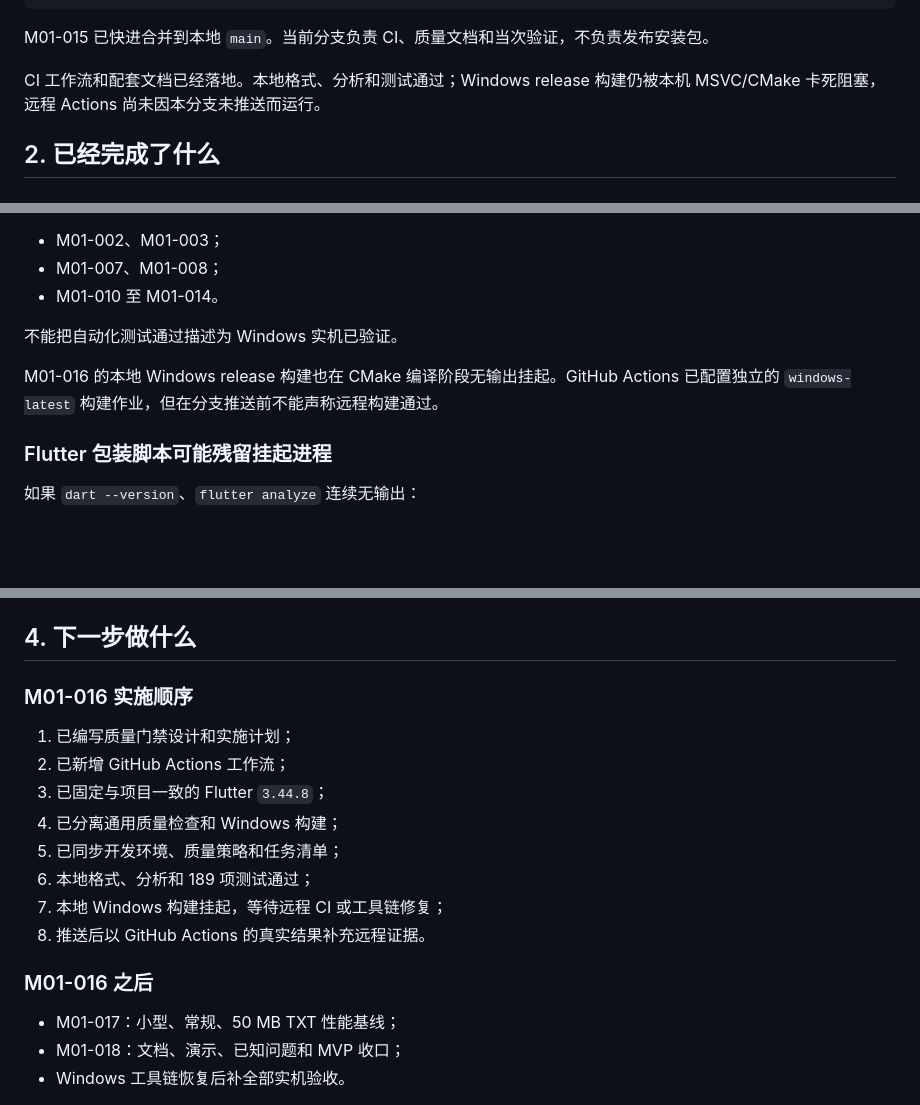
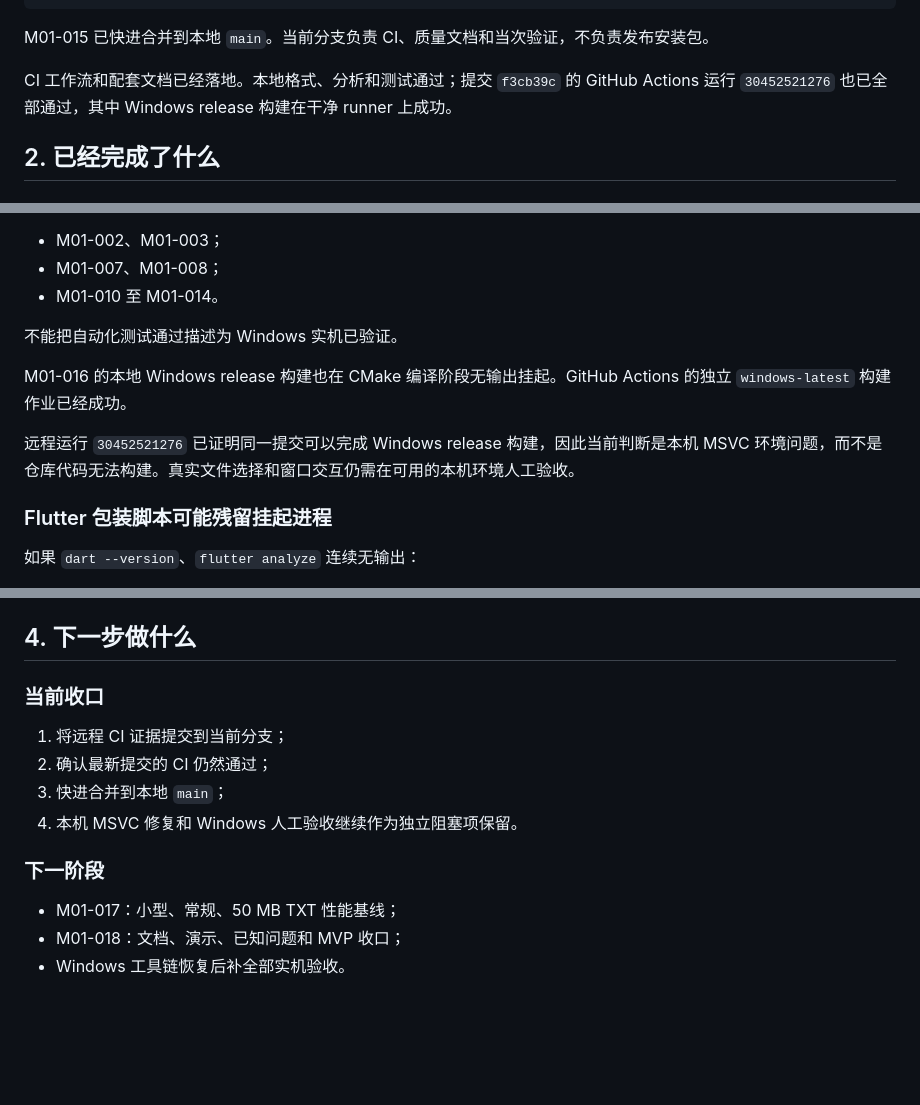
Before and after one commit to siokr/mirascope, a Markdown page: HANDOFF.md, 3 parts joined by grey strips. GitHub-like rendering; blank space fills up the shorter version.

Commit message:
记录质量门禁通过证据

```diff
--- a/HANDOFF.md
+++ b/HANDOFF.md
@@ -21,7 +21,7 @@
 
 M01-015 已快进合并到本地 `main`。当前分支负责 CI、质量文档和当次验证，不负责发布安装包。
 
-CI 工作流和配套文档已经落地。本地格式、分析和测试通过；Windows release 构建仍被本机 MSVC/CMake 卡死阻塞，远程 Actions 尚未因本分支未推送而运行。
+CI 工作流和配套文档已经落地。本地格式、分析和测试通过；提交 `f3cb39c` 的 GitHub Actions 运行 `30452521276` 也已全部通过，其中 Windows release 构建在干净 runner 上成功。
 
 ## 2. 已经完成了什么
 
@@ -87,7 +87,9 @@ CI 工作流和配套文档已经落地。本地格式、分析和测试通过
 
 不能把自动化测试通过描述为 Windows 实机已验证。
 
-M01-016 的本地 Windows release 构建也在 CMake 编译阶段无输出挂起。GitHub Actions 已配置独立的 `windows-latest` 构建作业，但在分支推送前不能声称远程构建通过。
+M01-016 的本地 Windows release 构建也在 CMake 编译阶段无输出挂起。GitHub Actions 的独立 `windows-latest` 构建作业已经成功。
+
+远程运行 `30452521276` 已证明同一提交可以完成 Windows release 构建，因此当前判断是本机 MSVC 环境问题，而不是仓库代码无法构建。真实文件选择和窗口交互仍需在可用的本机环境人工验收。
 
 ### Flutter 包装脚本可能残留挂起进程
 
@@ -105,18 +107,14 @@ M01-016 的本地 Windows release 构建也在 CMake 编译阶段无输出挂起
 
 ## 4. 下一步做什么
 
-### M01-016 实施顺序
+### 当前收口
 
-1. 已编写质量门禁设计和实施计划；
-2. 已新增 GitHub Actions 工作流；
-3. 已固定与项目一致的 Flutter `3.44.8`；
-4. 已分离通用质量检查和 Windows 构建；
-5. 已同步开发环境、质量策略和任务清单；
-6. 本地格式、分析和 189 项测试通过；
-7. 本地 Windows 构建挂起，等待远程 CI 或工具链修复；
-8. 推送后以 GitHub Actions 的真实结果补充远程证据。
+1. 将远程 CI 证据提交到当前分支；
+2. 确认最新提交的 CI 仍然通过；
+3. 快进合并到本地 `main`；
+4. 本机 MSVC 修复和 Windows 人工验收继续作为独立阻塞项保留。
 
-### M01-016 之后
+### 下一阶段
 
 - M01-017：小型、常规、50 MB TXT 性能基线；
 - M01-018：文档、演示、已知问题和 MVP 收口；
```
Also changed, not shown: docs/mvp-task-list.md (+3 -2 lines).
